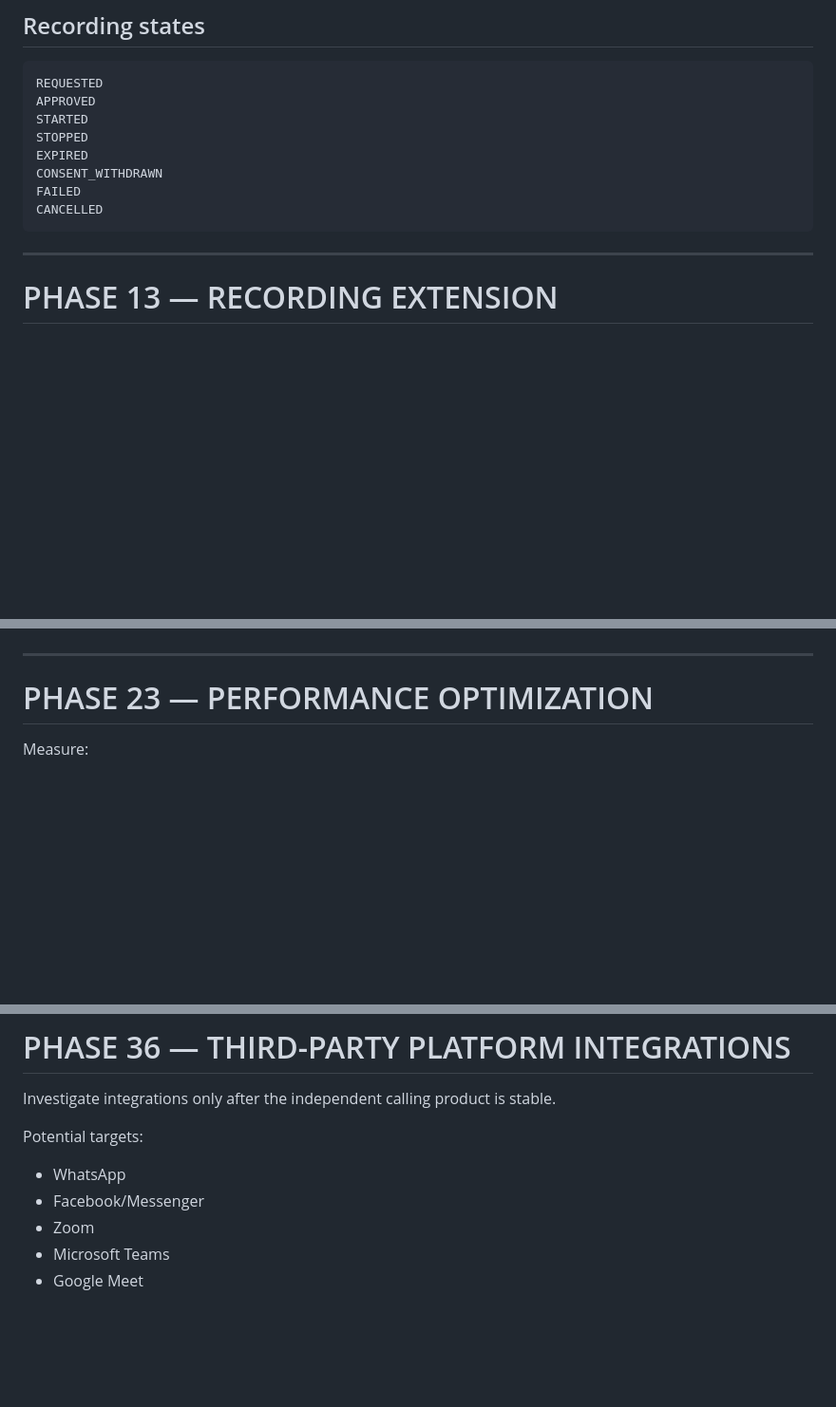
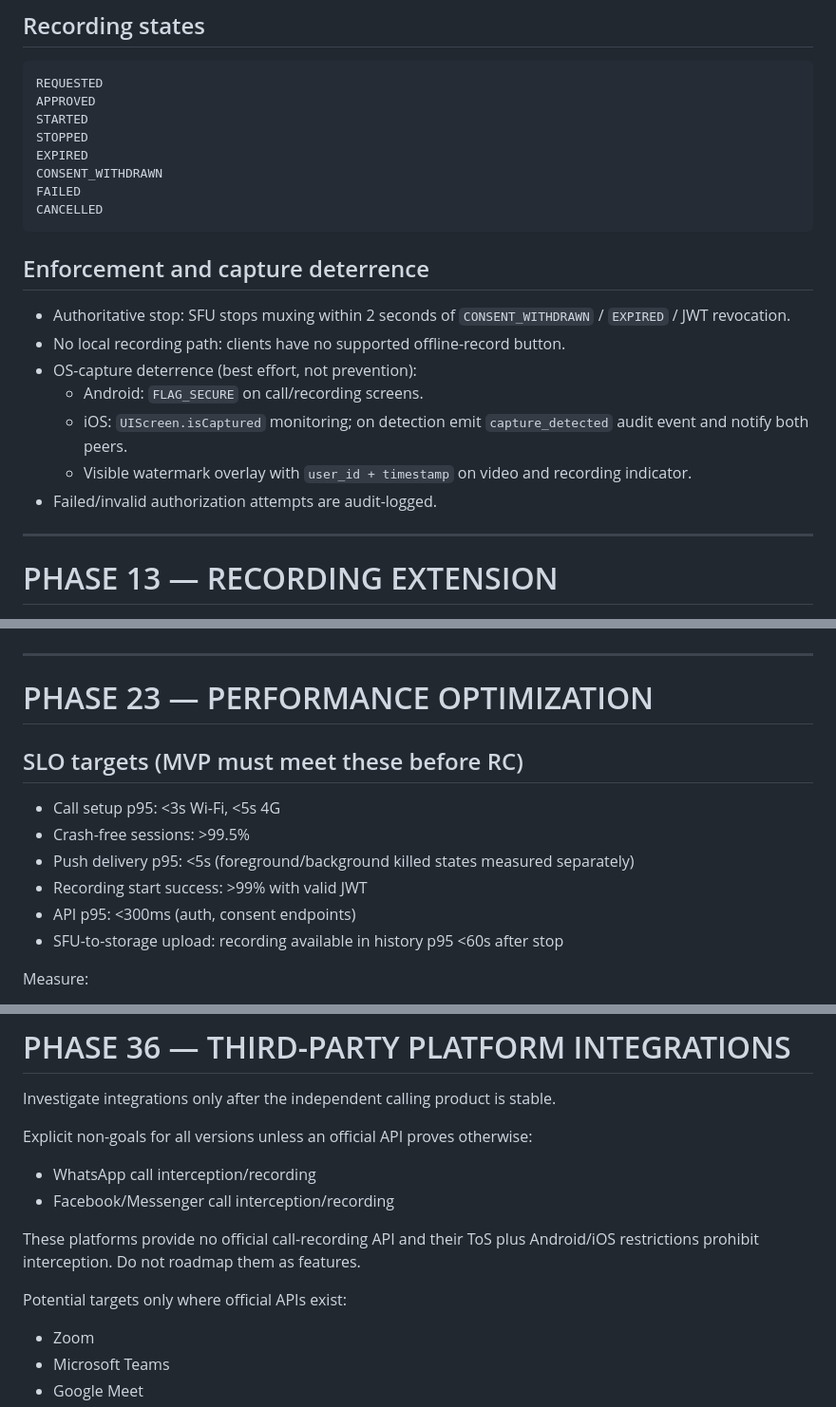
Before and after one commit to SirLifted/CallGuard, a Markdown page: CallGuard_Android_iOS_Development_Roadmap.md, 3 parts joined by grey strips. Shown at 95% size. Rendered like a GitHub page; blank space fills up the shorter version.

````diff
--- a/CallGuard_Android_iOS_Development_Roadmap.md
+++ b/CallGuard_Android_iOS_Development_Roadmap.md
@@ -619,6 +619,16 @@ CONSENT_WITHDRAWN
 FAILED
 CANCELLED
 ```
+
+## Enforcement and capture deterrence
+
+- Authoritative stop: SFU stops muxing within 2 seconds of `CONSENT_WITHDRAWN` / `EXPIRED` / JWT revocation.
+- No local recording path: clients have no supported offline-record button.
+- OS-capture deterrence (best effort, not prevention):
+  - Android: `FLAG_SECURE` on call/recording screens.
+  - iOS: `UIScreen.isCaptured` monitoring; on detection emit `capture_detected` audit event and notify both peers.
+  - Visible watermark overlay with `user_id + timestamp` on video and recording indicator.
+- Failed/invalid authorization attempts are audit-logged.
 
 ---
 
@@ -870,6 +889,15 @@ rather than simply showing a red dot.
 ---
 
 # PHASE 23 — PERFORMANCE OPTIMIZATION
+
+## SLO targets (MVP must meet these before RC)
+
+- Call setup p95: <3s Wi-Fi, <5s 4G
+- Crash-free sessions: >99.5%
+- Push delivery p95: <5s (foreground/background killed states measured separately)
+- Recording start success: >99% with valid JWT
+- API p95: <300ms (auth, consent endpoints)
+- SFU-to-storage upload: recording available in history p95 <60s after stop
 
 Measure:
 
@@ -1230,10 +1262,14 @@ AI processing should require the appropriate user authorization.
 
 Investigate integrations only after the independent calling product is stable.
 
-Potential targets:
+Explicit non-goals for all versions unless an official API proves otherwise:
 
-- WhatsApp
-- Facebook/Messenger
+- WhatsApp call interception/recording
+- Facebook/Messenger call interception/recording
+
+These platforms provide no official call-recording API and their ToS plus Android/iOS restrictions prohibit interception. Do not roadmap them as features.
+
+Potential targets only where official APIs exist:
 - Zoom
 - Microsoft Teams
 - Google Meet
````
Also changed, not shown: other parts of CallGuard_Android_iOS_Development_Roadmap.md (+59 -46 lines).
